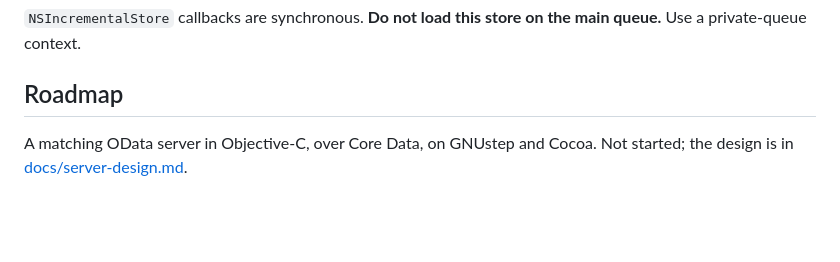
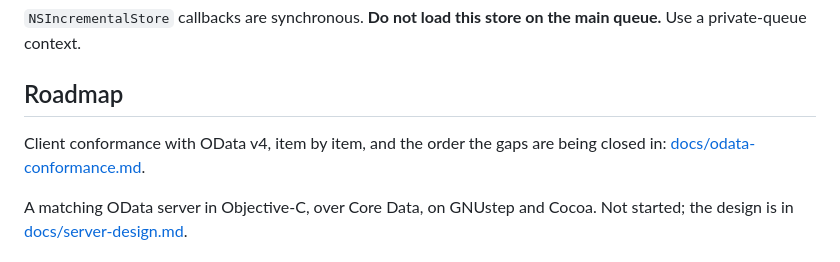
Before and after one commit to ashalkhakov/ODataIncrementalStore, a Markdown page: README.md, the part around the change. Rendered like a GitHub page; blank space fills up the shorter version.

```diff
--- a/README.md
+++ b/README.md
@@ -168,6 +168,9 @@ main queue.** Use a private-queue context.
 
 ## Roadmap
 
+Client conformance with OData v4, item by item, and the order the gaps
+are being closed in: [docs/odata-conformance.md](docs/odata-conformance.md).
+
 A matching OData server in Objective-C, over Core Data, on GNUstep and
 Cocoa. Not started; the design is in
 [docs/server-design.md](docs/server-design.md).
```
Also changed, not shown: docs/odata-conformance.md (added, +197 -0 lines).
